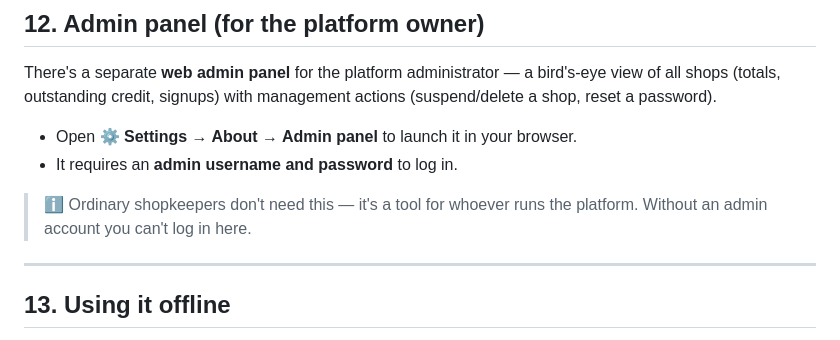
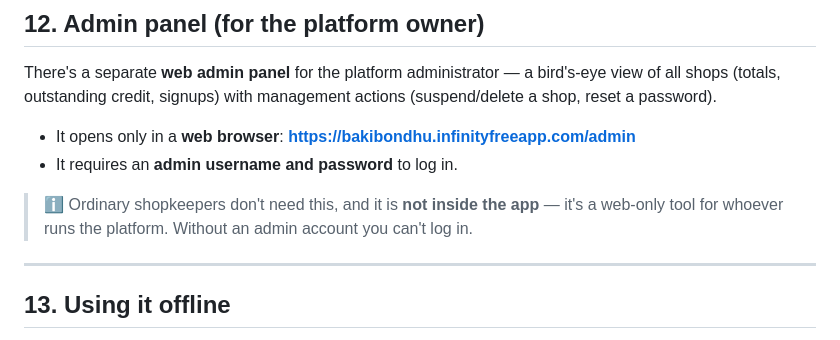
Before and after one commit to mrofiqul/bakibondhu, a Markdown page: docs/USER_MANUAL_EN.md, the part around the change. Rendered like a GitHub page.

```diff
--- a/docs/USER_MANUAL_EN.md
+++ b/docs/USER_MANUAL_EN.md
@@ -164,11 +164,11 @@ There's a separate **web admin panel** for the platform administrator — a
 bird's-eye view of all shops (totals, outstanding credit, signups) with management
 actions (suspend/delete a shop, reset a password).
 
-- Open **⚙️ Settings → About → Admin panel** to launch it in your browser.
+- It opens only in a **web browser**: **https://bakibondhu.infinityfreeapp.com/admin**
 - It requires an **admin username and password** to log in.
 
-> ℹ️ Ordinary shopkeepers don't need this — it's a tool for whoever runs the
-> platform. Without an admin account you can't log in here.
+> ℹ️ Ordinary shopkeepers don't need this, and it is **not inside the app** — it's a
+> web-only tool for whoever runs the platform. Without an admin account you can't log in.
 
 ---
 
```
Also changed, not shown: docs/USER_MANUAL_BN.md (+3 -3 lines).
